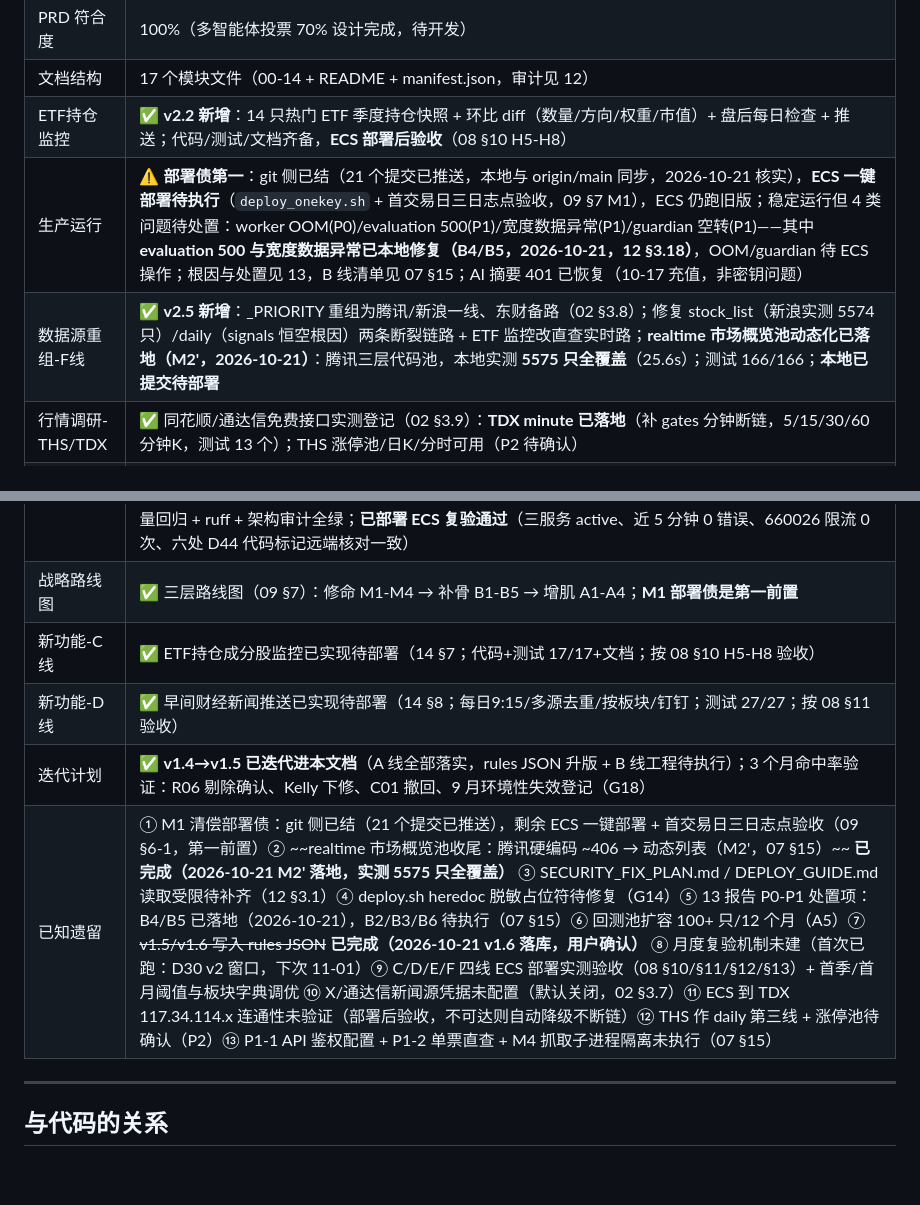
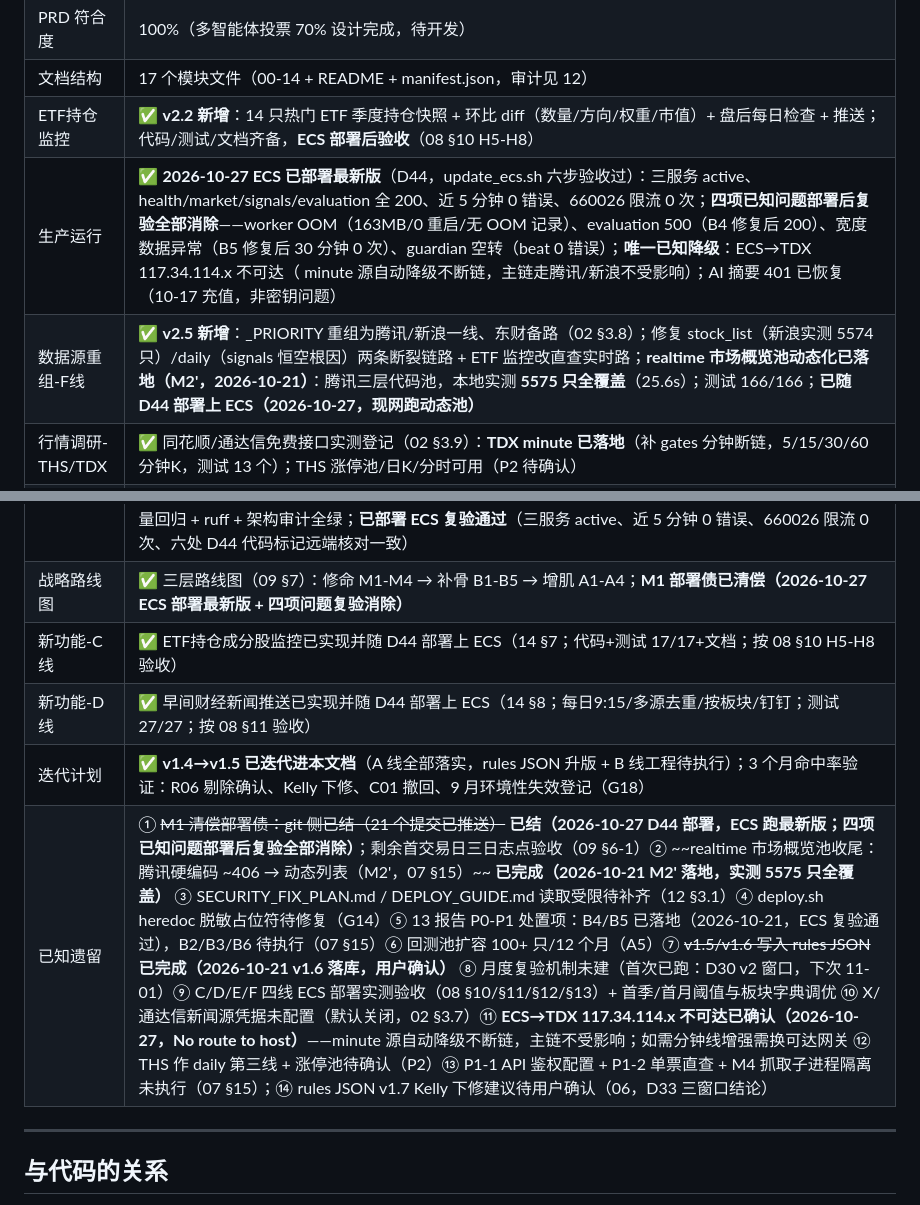
Before and after one commit to anmycat/stock_monitor, a Markdown page: prd/README.md, 2 parts joined by grey strips. Drawn GitHub-style; blank space fills up the shorter version.

Commit message:
docs: 部署后验收结论入 README——M1 部署债结案，四项已知问题复验消除
- 生产运行：ECS 已部署最新版（D44），四项问题部署后复验全部消除
  （OOM 163MB/0 重启、evaluation 200、宽度异常 0 次、beat 0 错误）
- 已知遗留：① M1 结案（git+ECS 双侧已结，剩首交易日三日志点验收）；
  ⑪ TDX 不可达已确认（minute 自动降级不断链，主链不受影响）；
  ⑭ rules JSON v1.7 Kelly 建议待用户确认
- F/C/D 三线状态由"待部署"更新为已随 D44 上 ECS

```diff
--- a/prd/README.md
+++ b/prd/README.md
@@ -62,18 +62,18 @@
 | PRD 符合度 | 100%（多智能体投票 70% 设计完成，待开发） |
 | 文档结构 | 17 个模块文件（00-14 + README + manifest.json，审计见 12） |
 | ETF持仓监控 | ✅ **v2.2 新增**：14 只热门 ETF 季度持仓快照 + 环比 diff（数量/方向/权重/市值）+ 盘后每日检查 + 推送；代码/测试/文档齐备，**ECS 部署后验收**（08 §10 H5-H8） |
-| 生产运行 | ⚠️ **部署债第一**：git 侧已结（21 个提交已推送，本地与 origin/main 同步，2026-10-21 核实），**ECS 一键部署待执行**（`deploy_onekey.sh` + 首交易日三日志点验收，09 §7 M1），ECS 仍跑旧版；稳定运行但 4 类问题待处置：worker OOM(P0)/evaluation 500(P1)/宽度数据异常(P1)/guardian 空转(P1)——其中 **evaluation 500 与宽度数据异常已本地修复（B4/B5，2026-10-21，12 §3.18）**，OOM/guardian 待 ECS 操作；根因与处置见 13，B 线清单见 07 §15；AI 摘要 401 已恢复（10-17 充值，非密钥问题） |
-| 数据源重组-F线 | ✅ **v2.5 新增**：_PRIORITY 重组为腾讯/新浪一线、东财备路（02 §3.8）；修复 stock_list（新浪实测 5574 只）/daily（signals 恒空根因）两条断裂链路 + ETF 监控改直查实时路；**realtime 市场概览池动态化已落地（M2'，2026-10-21）**：腾讯三层代码池，本地实测 **5575 只全覆盖**（25.6s）；测试 166/166；**本地已提交待部署** |
+| 生产运行 | ✅ **2026-10-27 ECS 已部署最新版**（D44，update_ecs.sh 六步验收过）：三服务 active、health/market/signals/evaluation 全 200、近 5 分钟 0 错误、660026 限流 0 次；**四项已知问题部署后复验全部消除**——worker OOM（163MB/0 重启/无 OOM 记录）、evaluation 500（B4 修复后 200）、宽度数据异常（B5 修复后 30 分钟 0 次）、guardian 空转（beat 0 错误）；**唯一已知降级**：ECS→TDX 117.34.114.x 不可达（ minute 源自动降级不断链，主链走腾讯/新浪不受影响）；AI 摘要 401 已恢复（10-17 充值，非密钥问题） |
+| 数据源重组-F线 | ✅ **v2.5 新增**：_PRIORITY 重组为腾讯/新浪一线、东财备路（02 §3.8）；修复 stock_list（新浪实测 5574 只）/daily（signals 恒空根因）两条断裂链路 + ETF 监控改直查实时路；**realtime 市场概览池动态化已落地（M2'，2026-10-21）**：腾讯三层代码池，本地实测 **5575 只全覆盖**（25.6s）；测试 166/166；**已随 D44 部署上 ECS（2026-10-27，现网跑动态池）** |
 | 行情调研-THS/TDX | ✅ 同花顺/通达信免费接口实测登记（02 §3.9）：**TDX minute 已落地**（补 gates 分钟断链，5/15/30/60 分钟K，测试 13 个）；THS 涨停池/日K/分时可用（P2 待确认） |
 | 性能与架构调研 | ✅ **2026-10-20 ECS 实测**：盘中每轮 5.8s/300s、CPU 1.9%、10 并发无排队——**不换语言不重构**，修数据链路（07 §13.1 / 13 §10） |
 | 效率优化-D42 | ✅ **2026-10-25 docs/25 落地**：维持 Python 架构；① SQLite 持久层 `data/store.py`（signals/eval_runs/eval_results/summaries 四表，Redis TTL 外耐久归档，全方法异常自吞）+ 历史 API `/api/signals/history`、`/api/summary/history`（03 §4.6）② 数据源 in-flight 请求合并（同键并发只放行一个取数，`data/inflight.py`） |
 | 方法论输入-D43 | 📋 **2026-10-27 抖音两则视频评估**（research/docs/26）：均线七诀 + 量比实战。结论：与趋势策略方向一致无冲突；P0 两项经用户裁定立项（M3-1 乖离率过滤——indicators 已有 pullback_ma5 数据但 trend.py 未消费；M3-5 位置×量比组合——低位放量加分/高位放量禁 BUY，堵住"只认多头排列不识别追高位置"缺口）；换手率组合/分时真伪识别受数据链路限制本轮不立项；全部新技术因子须过 docs/09 §11 三层验证 |
 | 生产修复+P0落地-D44 | ✅ **2026-10-27**：① 钉钉 660026 限流修复（10-26 日志 21 次根因：burst 逐票连发）——批量合并 + 3s 最小间隔 + 18 条/分钟硬上限 + 缓冲 flush ② HMM covars 数值崩溃修复（13 次根因：一字板方差退化）——fit 前方差检查降级 + min_covar 加固 ③ 北交所股票池污染修复（32 次）——get_stock_list 双路径过滤 .BJ ④ **trend.py P0 策略升级**：`_check_veto`（乖离>9% 禁 BUY 转 WATCH）+ `_volume_position_score`（位置×量比五档矩阵）+ 量增价平识别；信号回归双跑对比 509→505 笔，BUY→WATCH 23 笔全部由新风控触发、推送量 −18%，另发现并修复 vr∈[1.0,1.2) 档位断崖（docs/26 §7.4）；4 个新测试文件 + 全量回归 + ruff + 架构审计全绿；**已部署 ECS 复验通过**（三服务 active、近 5 分钟 0 错误、660026 限流 0 次、六处 D44 代码标记远端核对一致） |
-| 战略路线图 | ✅ 三层路线图（09 §7）：修命 M1-M4 → 补骨 B1-B5 → 增肌 A1-A4；**M1 部署债是第一前置** |
-| 新功能-C线 | ✅ ETF持仓成分股监控已实现待部署（14 §7；代码+测试 17/17+文档；按 08 §10 H5-H8 验收） |
-| 新功能-D线 | ✅ 早间财经新闻推送已实现待部署（14 §8；每日9:15/多源去重/按板块/钉钉；测试 27/27；按 08 §11 验收） |
+| 战略路线图 | ✅ 三层路线图（09 §7）：修命 M1-M4 → 补骨 B1-B5 → 增肌 A1-A4；**M1 部署债已清偿（2026-10-27 ECS 部署最新版 + 四项问题复验消除）** |
+| 新功能-C线 | ✅ ETF持仓成分股监控已实现并随 D44 部署上 ECS（14 §7；代码+测试 17/17+文档；按 08 §10 H5-H8 验收） |
+| 新功能-D线 | ✅ 早间财经新闻推送已实现并随 D44 部署上 ECS（14 §8；每日9:15/多源去重/按板块/钉钉；测试 27/27；按 08 §11 验收） |
 | 迭代计划 | ✅ **v1.4→v1.5 已迭代进本文档**（A 线全部落实，rules JSON 升版 + B 线工程待执行）；3 个月命中率验证：R06 剔除确认、Kelly 下修、C01 撤回、9 月环境性失效登记（G18） |
-| 已知遗留 | ① M1 清偿部署债：git 侧已结（21 个提交已推送），剩余 ECS 一键部署 + 首交易日三日志点验收（09 §6-1，第一前置）② ~~realtime 市场概览池收尾：腾讯硬编码 ~406 → 动态列表（M2'，07 §15）~~ **已完成（2026-10-21 M2' 落地，实测 5575 只全覆盖）** ③ SECURITY_FIX_PLAN.md / DEPLOY_GUIDE.md 读取受限待补齐（12 §3.1）④ deploy.sh heredoc 脱敏占位符待修复（G14）⑤ 13 报告 P0-P1 处置项：B4/B5 已落地（2026-10-21），B2/B3/B6 待执行（07 §15）⑥ 回测池扩容 100+ 只/12 个月（A5）⑦ ~~v1.5/v1.6 写入 rules JSON~~ **已完成（2026-10-21 v1.6 落库，用户确认）** ⑧ 月度复验机制未建（首次已跑：D30 v2 窗口，下次 11-01）⑨ C/D/E/F 四线 ECS 部署实测验收（08 §10/§11/§12/§13）+ 首季/首月阈值与板块字典调优 ⑩ X/通达信新闻源凭据未配置（默认关闭，02 §3.7）⑪ ECS 到 TDX 117.34.114.x 连通性未验证（部署后验收，不可达则自动降级不断链）⑫ THS 作 daily 第三线 + 涨停池待确认（P2）⑬ P1-1 API 鉴权配置 + P1-2 单票直查 + M4 抓取子进程隔离未执行（07 §15） |
+| 已知遗留 | ① ~~M1 清偿部署债：git 侧已结（21 个提交已推送）~~ **已结（2026-10-27 D44 部署，ECS 跑最新版；四项已知问题部署后复验全部消除）**；剩余首交易日三日志点验收（09 §6-1）② ~~realtime 市场概览池收尾：腾讯硬编码 ~406 → 动态列表（M2'，07 §15）~~ **已完成（2026-10-21 M2' 落地，实测 5575 只全覆盖）** ③ SECURITY_FIX_PLAN.md / DEPLOY_GUIDE.md 读取受限待补齐（12 §3.1）④ deploy.sh heredoc 脱敏占位符待修复（G14）⑤ 13 报告 P0-P1 处置项：B4/B5 已落地（2026-10-21，ECS 复验通过），B2/B3/B6 待执行（07 §15）⑥ 回测池扩容 100+ 只/12 个月（A5）⑦ ~~v1.5/v1.6 写入 rules JSON~~ **已完成（2026-10-21 v1.6 落库，用户确认）** ⑧ 月度复验机制未建（首次已跑：D30 v2 窗口，下次 11-01）⑨ C/D/E/F 四线 ECS 部署实测验收（08 §10/§11/§12/§13）+ 首季/首月阈值与板块字典调优 ⑩ X/通达信新闻源凭据未配置（默认关闭，02 §3.7）⑪ **ECS→TDX 117.34.114.x 不可达已确认（2026-10-27，No route to host）**——minute 源自动降级不断链，主链不受影响；如需分钟线增强需换可达网关 ⑫ THS 作 daily 第三线 + 涨停池待确认（P2）⑬ P1-1 API 鉴权配置 + P1-2 单票直查 + M4 抓取子进程隔离未执行（07 §15）；⑭ rules JSON v1.7 Kelly 下修建议待用户确认（06，D33 三窗口结论） |
 
 ---
 
```
